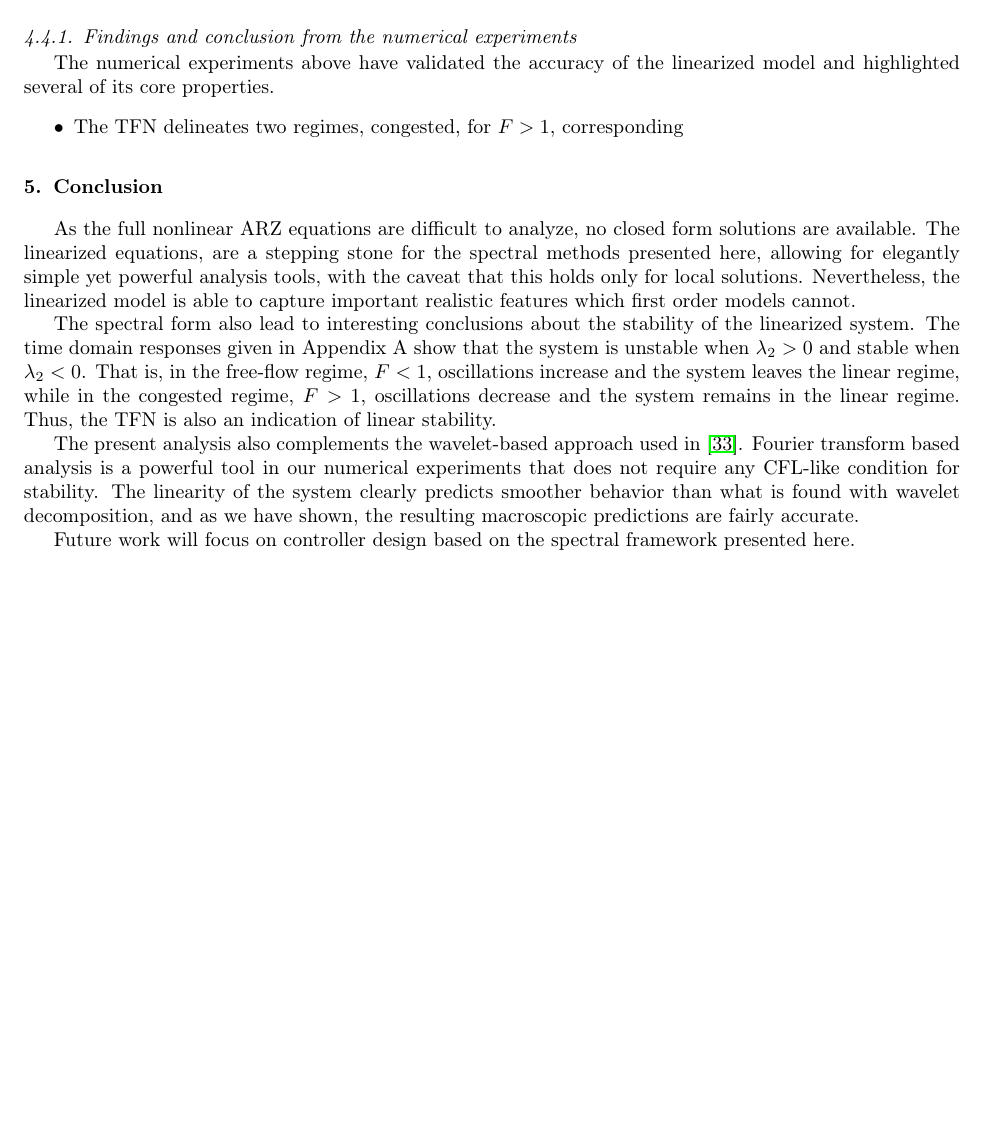
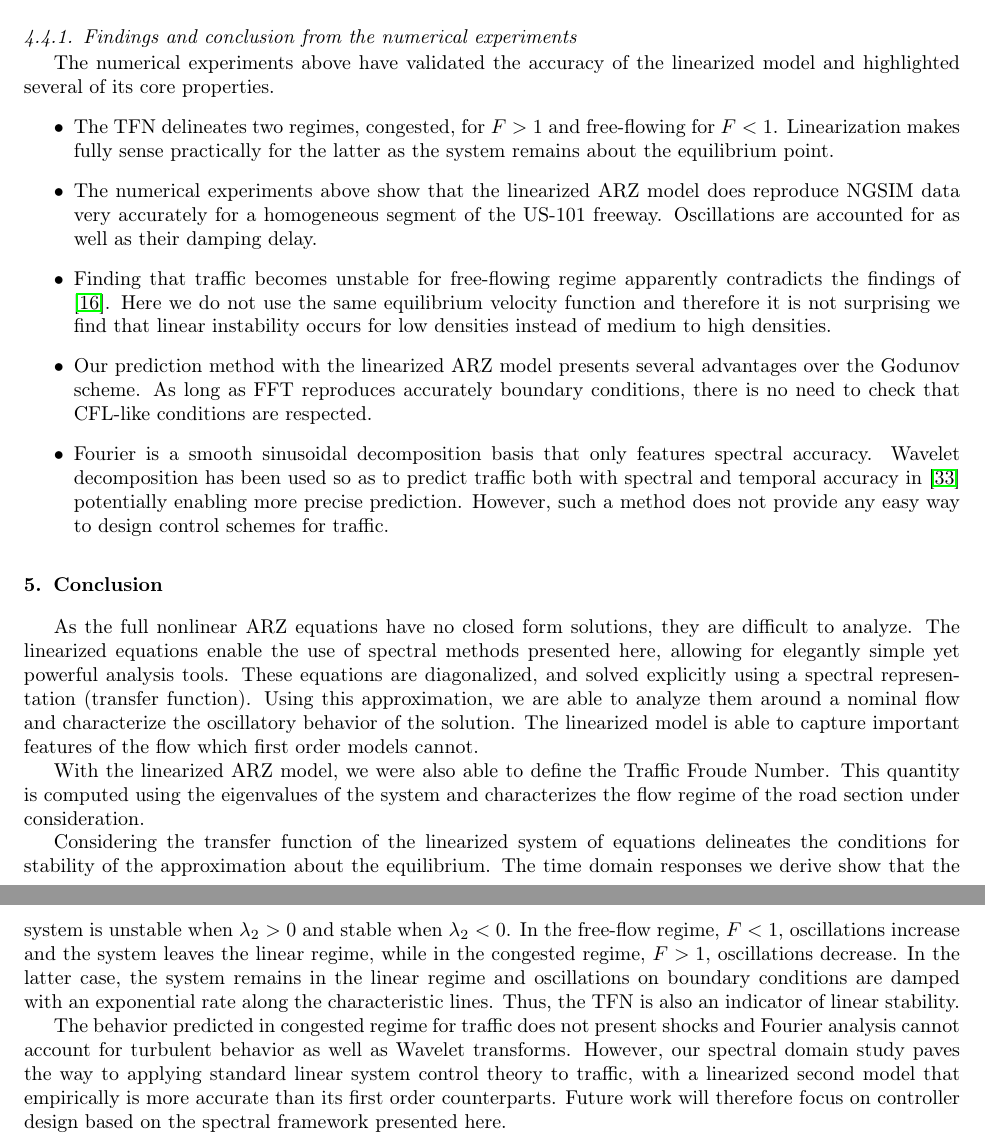
Before and after one commit to bellettif/projectARZ, a LaTeX paper (Article/ARZworking.tex): part of page 18 of 22 before the commit and two parts of pages 18 and 19 of 23 after it, the two joined at a grey line, cut so that both start at the same text, the shorter picture padded with empty space. Compiled offline with pdfLaTeX.

Commit message:
Changed conclusion, added findigns section

```diff
--- a/Article/ARZworking.tex
+++ b/Article/ARZworking.tex
@@ -886,22 +886,27 @@ and $\xi_{2}$.}
 \subsubsection{Findings and conclusion from the numerical experiments}
 The numerical experiments above have validated the accuracy of the linearized model and highlighted several of its core properties.
 \begin{itemize}
-\item The TFN delineates two regimes, congested, for $F > 1$, corresponding
+\item The TFN delineates two regimes, congested, for $F > 1$ and free-flowing for $F < 1$. Linearization makes fully sense practically for the latter as the system remains about the equilibrium point.
+\item The numerical experiments above show that the linearized ARZ model does reproduce NGSIM data very accurately for a homogeneous segment of the US-101 freeway. Oscillations are accounted for as well as their damping delay.
+\item Finding that traffic becomes unstable for free-flowing regime apparently contradicts the findings of \cite{Jamitons-multi-valued-fund}. Here we do not use the same equilibrium velocity function and therefore it is not surprising we find that linear instability occurs for low densities instead of medium to high densities.
+\item Our prediction method with the linearized ARZ model presents several advantages over the Godunov scheme. As long as FFT reproduces accurately boundary conditions, there is no need to check that CFL-like conditions are respected.
+\item Fourier is a smooth sinusoidal decomposition basis that only features spectral accuracy. Wavelet decomposition has been used so as to predict traffic both with spectral and temporal accuracy in \cite{Zheng2011} potentially enabling more precise prediction. However, such a method does not provide any easy way to design control schemes for traffic.
 \end{itemize}
 
 
 \section{Conclusion}
 
-As the full nonlinear ARZ equations are difficult to analyze, no closed form solutions are available. The linearized equations, are a stepping stone for the spectral methods presented here, allowing for elegantly simple yet powerful analysis tools, with the caveat that this holds only for local solutions. Nevertheless, the linearized model is able to capture important realistic features which first order models cannot.
+As the full nonlinear ARZ equations have no closed form solutions, they are difficult to analyze. The linearized equations enable the use of spectral methods presented here, allowing for elegantly simple yet powerful analysis tools. These equations are diagonalized, and solved explicitly using a spectral representation (transfer function). Using this approximation, we are able to analyze them around a nominal flow and characterize the oscillatory behavior of the solution. The linearized model is able to capture important features of the flow which first order models cannot.
 
-%With the linearized ARZ model, we were also able to define an interesting quantity. We found the eigenvalues of the linearized system to be constant, prompting the definition of the Traffic Froude Number, $F$, which indicates the flow regime of the road section under consideration. Note that the Froude number inequalities delineating the supercritical and subcritical regimes in hydronamics are reversed for our definition of the TFN.
+With the linearized ARZ model, we were also able to define the Traffic Froude Number. This quantity is computed using the eigenvalues of the system and characterizes the flow regime of the road section under consideration.
 
-The spectral form also lead to interesting conclusions about the stability of the linearized system. The time domain responses given in Appendix A show that the system is unstable when $\lambda_2 > 0$ and stable when $\lambda_2 < 0$. That is, in the free-flow regime, $F < 1$, oscillations increase and the system leaves the linear regime, while in the congested regime, $F>1$, oscillations decrease and the system remains in the linear regime. Thus, the TFN is also an indication of linear stability.
+%We found the eigenvalues of the linearized system to be constant, prompting the definition of the Traffic Froude Number, $F$, which indicates the flow regime of the road section under consideration. Note that the Froude number inequalities delineating the supercritical and subcritical regimes in hydronamics are reversed for our definition of the TFN.
 
-The present analysis also complements the wavelet-based approach used in \cite{Zheng2011}. Fourier transform based analysis is a powerful tool in our numerical experiments that does not require any CFL-like condition for stability. The linearity of the system clearly predicts smoother behavior than what is found with wavelet decomposition, and as we have shown, the resulting macroscopic predictions are fairly accurate.
+Considering the transfer function of the linearized system of equations delineates the conditions for stability of the approximation about the equilibrium. The time domain responses we derive show that the system is unstable when $\lambda_2 > 0$ and stable when $\lambda_2 < 0$. In the free-flow regime, $F < 1$, oscillations increase and the system leaves the linear regime, while in the congested regime, $F>1$, oscillations decrease. In the latter case, the system remains in the linear regime and oscillations on boundary conditions are damped with an exponential rate along the characteristic lines. Thus, the TFN is also an indicator of linear stability.
 
+The behavior predicted in congested regime for traffic does not present shocks and Fourier analysis cannot account for turbulent behavior as well as Wavelet transforms. However, our spectral domain study paves the way to applying standard linear system control theory to traffic, with a linearized second model that empirically is more accurate than its first order counterparts. Future work will therefore focus on controller design based on the spectral framework presented here.
 
-Future work will focus on controller design based on the spectral framework presented here.
+%The present analysis also complements the wavelet-based approach used in \cite{Zheng2011}. Fourier transform based analysis is a powerful tool in our numerical experiments that does not require any CFL-like condition for stability. The linearity of the system clearly predicts smoother behavior than what is found with wavelet decomposition, and as we have shown, the resulting macroscopic predictions are fairly accurate.
 
 
 %Second order models, because of their inherent complexity, were hard to analyze so far. No closed form solution was available and the frequency domain responses could not be written explicitly. Although it only offers an approximate representation of the system, our linearizing about an equilibrium has enabled a powerful yet simple analytical foundation for analysis. In particular, we have shown how to characterize important properties of the system such as Riemann Invariants and the \textit{Traffic Froude Number} that separates two classes of behaviors solutions to the ARZ equation can follow.
```
Also changed, not shown: Article/ARZworking.tex (6 more changed lines), 4 other files.
